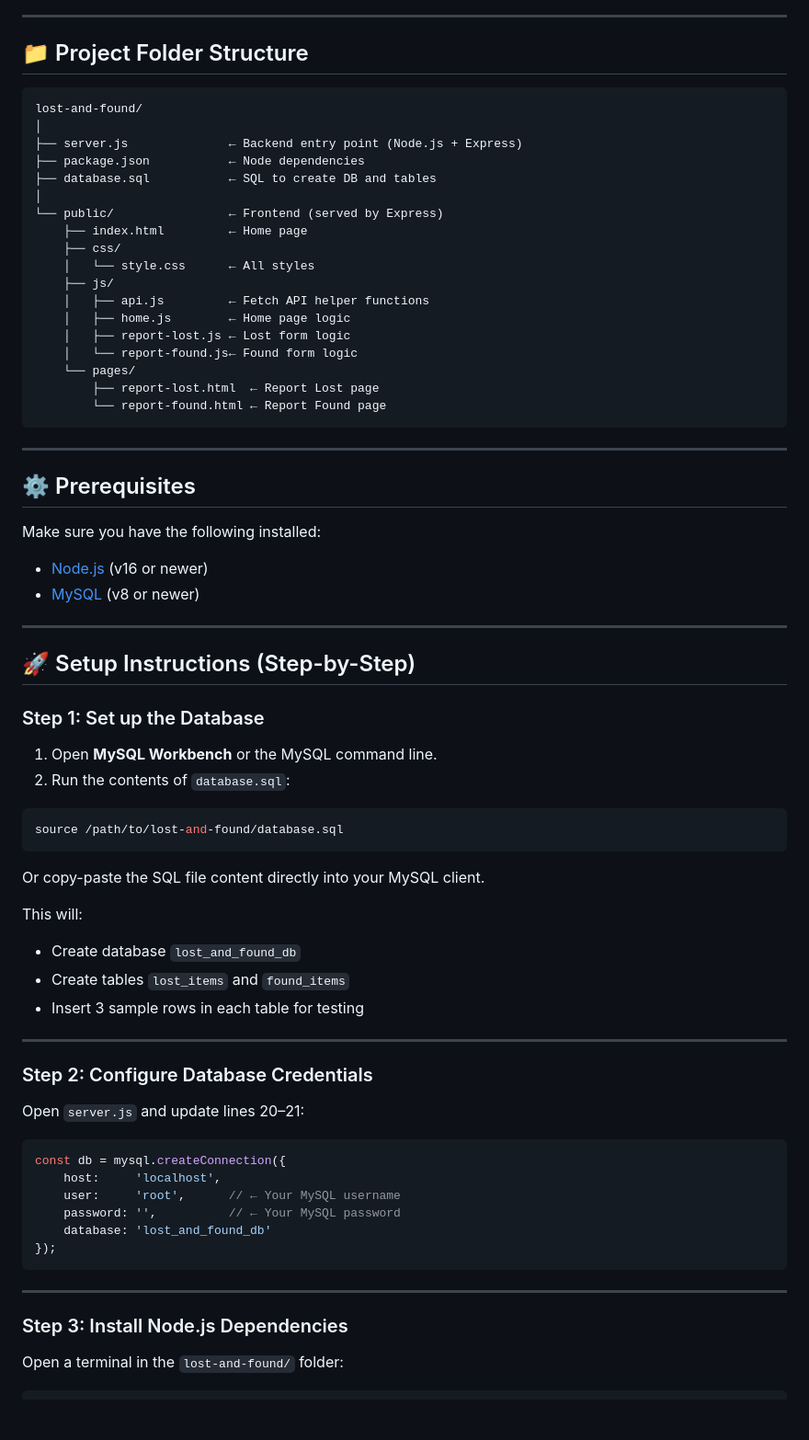
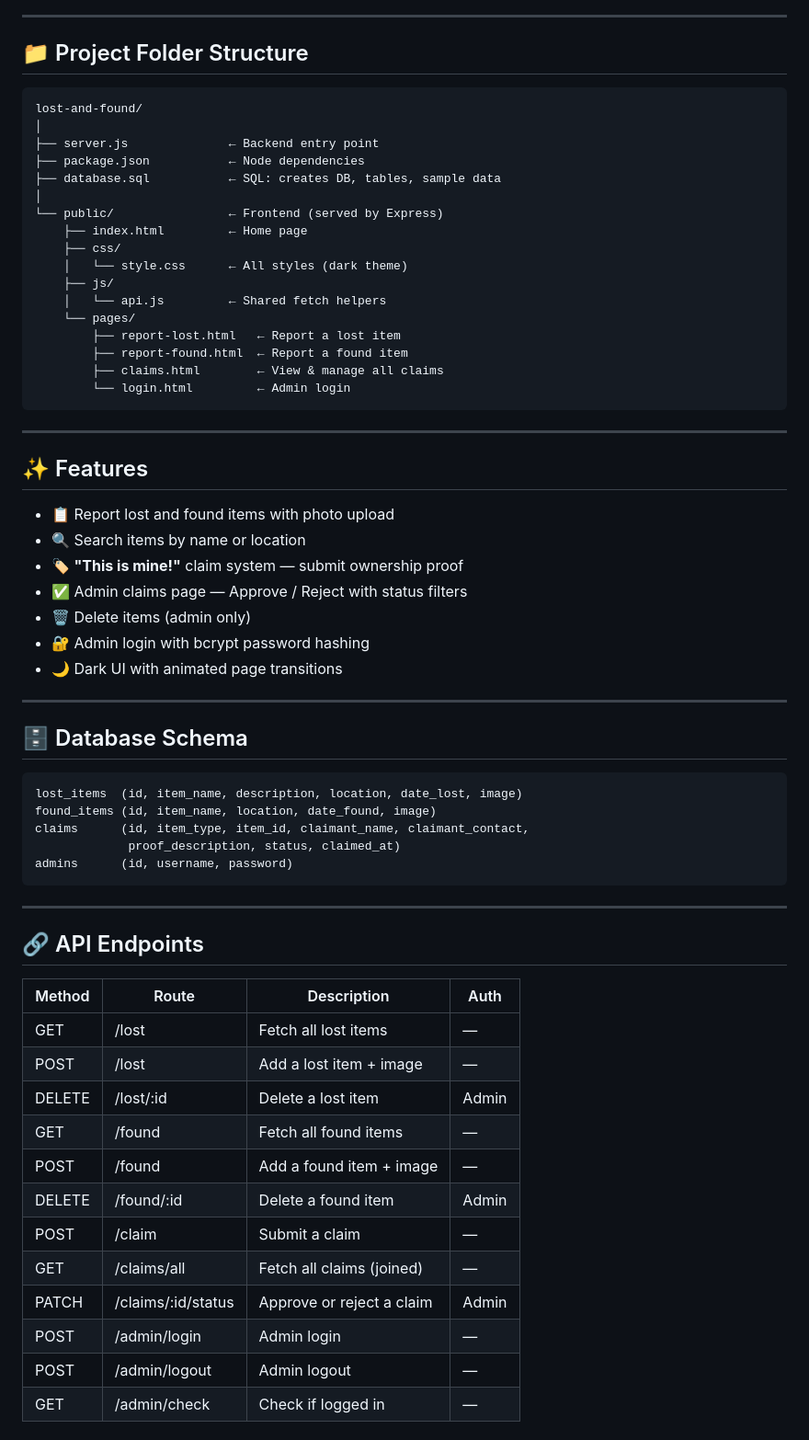
Before and after one commit to Ankit-tiwari7/lost-and-found, a Markdown page: README.md, the part around one of its changes. Shown at 92% size. Rendered like a GitHub page; blank space fills up the shorter version.

````diff
--- a/README.md
+++ b/README.md
@@ -4,74 +4,65 @@
 ---
 
 ## 📁 Project Folder Structure
-
 ```
 lost-and-found/
 │
-├── server.js              ← Backend entry point (Node.js + Express)
+├── server.js              ← Backend entry point
 ├── package.json           ← Node dependencies
-├── database.sql           ← SQL to create DB and tables
+├── database.sql           ← SQL: creates DB, tables, sample data
 │
 └── public/                ← Frontend (served by Express)
     ├── index.html         ← Home page
     ├── css/
-    │   └── style.css      ← All styles
+    │   └── style.css      ← All styles (dark theme)
     ├── js/
-    │   ├── api.js         ← Fetch API helper functions
-    │   ├── home.js        ← Home page logic
-    │   ├── report-lost.js ← Lost form logic
-    │   └── report-found.js← Found form logic
+    │   └── api.js         ← Shared fetch helpers
     └── pages/
-        ├── report-lost.html  ← Report Lost page
-        └── report-found.html ← Report Found page
+        ├── report-lost.html   ← Report a lost item
+        ├── report-found.html  ← Report a found item
+        ├── claims.html        ← View & manage all claims
+        └── login.html         ← Admin login
 ```
 
 ---
 
-## ⚙️ Prerequisites
+## ✨ Features
 
-Make sure you have the following installed:
-- [Node.js](https://nodejs.org/) (v16 or newer)
-- [MySQL](https://www.mysql.com/) (v8 or newer)
+- 📋 Report lost and found items with photo upload
+- 🔍 Search items by name or location
+- 🏷️ **"This is mine!"** claim system — submit ownership proof
+- ✅ Admin claims page — Approve / Reject with status filters
+- 🗑️ Delete items (admin only)
+- 🔐 Admin login with bcrypt password hashing
+- 🌙 Dark UI with animated page transitions
 
 ---
 
-## 🚀 Setup Instructions (Step-by-Step)
-
-### Step 1: Set up the Database
-
-1. Open **MySQL Workbench** or the MySQL command line.
-2. Run the contents of `database.sql`:
-
+## 🗄️ Database Schema
 ```sql
-source /path/to/lost-and-found/database.sql
-```
-
-Or copy-paste the SQL file content directly into your MySQL client.
-
-This will:
-- Create database `lost_and_found_db`
-- Create tables `lost_items` and `found_items`
-- Insert 3 sample rows in each table for testing
-
----
-
-### Step 2: Configure Database Credentials
-
-Open `server.js` and update lines 20–21:
-
-```js
-const db = mysql.createConnection({
-    host:     'localhost',
-    user:     'root',      // ← Your MySQL username
-    password: '',          // ← Your MySQL password
-    database: 'lost_and_found_db'
-});
+lost_items  (id, item_name, description, location, date_lost, image)
+found_items (id, item_name, location, date_found, image)
+claims      (id, item_type, item_id, claimant_name, claimant_contact,
+             proof_description, status, claimed_at)
+admins      (id, username, password)
 ```
 
 ---
 
-### Step 3: Install Node.js Dependencies
+## 🔗 API Endpoints
 
-Open a terminal in the `lost-and-found/` folder:
+| Method | Route                  | Description                  | Auth |
+|--------|------------------------|------------------------------|------|
+| GET    | /lost                  | Fetch all lost items         | —    |
+| POST   | /lost                  | Add a lost item + image      | —    |
+| DELETE | /lost/:id              | Delete a lost item           | Admin|
+| GET    | /found                 | Fetch all found items        | —    |
+| POST   | /found                 | Add a found item + image     | —    |
+| DELETE | /found/:id             | Delete a found item          | Admin|
+| POST   | /claim                 | Submit a claim               | —    |
+| GET    | /claims/all            | Fetch all claims (joined)    | —    |
+| PATCH  | /claims/:id/status     | Approve or reject a claim    | Admin|
+| POST   | /admin/login           | Admin login                  | —    |
+| POST   | /admin/logout          | Admin logout                 | —    |
+| GET    | /admin/check           | Check if logged in           | —    |
 
````
Also changed, not shown: other parts of README.md (+51 -79 lines).
